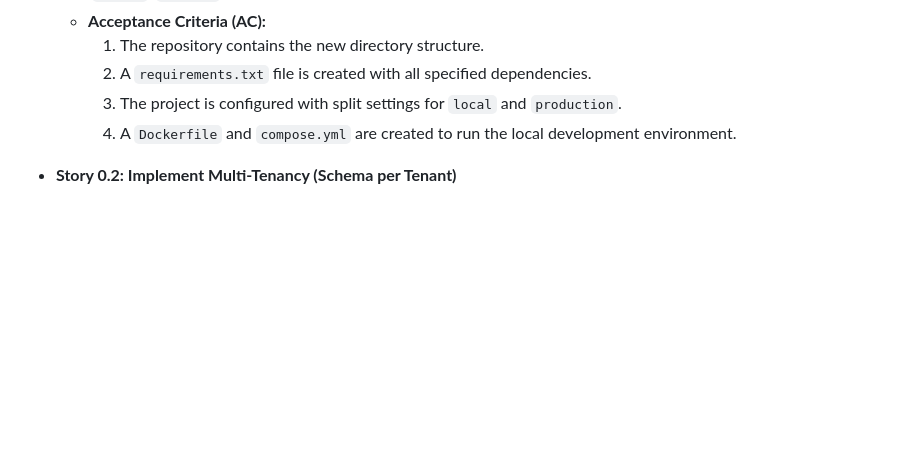
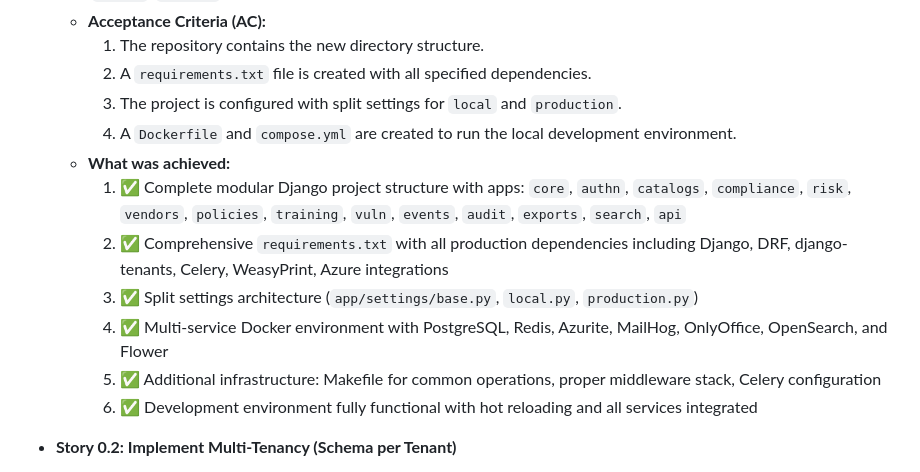
Before and after one commit to donolu/enterprise-grc-system, a Markdown page: docs/backlog/project_backlog.md, the part around the change. Rendered like a GitHub page; blank space fills up the shorter version.

Commit message:
docs: Complete Story 0.1 documentation with achievements
- ✅ Added 'What was achieved' section to Story 0.1
- Documented comprehensive project scaffolding beyond basic AC
- All foundation stories (0.1, 0.2, 0.3) now marked as Done

```diff
--- a/docs/backlog/project_backlog.md
+++ b/docs/backlog/project_backlog.md
@@ -14,6 +14,13 @@
         2.  A `requirements.txt` file is created with all specified dependencies.
         3.  The project is configured with split settings for `local` and `production`.
         4.  A `Dockerfile` and `compose.yml` are created to run the local development environment.
+    *   **What was achieved:**
+        1.  ✅ Complete modular Django project structure with apps: `core`, `authn`, `catalogs`, `compliance`, `risk`, `vendors`, `policies`, `training`, `vuln`, `events`, `audit`, `exports`, `search`, `api`
+        2.  ✅ Comprehensive `requirements.txt` with all production dependencies including Django, DRF, django-tenants, Celery, WeasyPrint, Azure integrations
+        3.  ✅ Split settings architecture (`app/settings/base.py`, `local.py`, `production.py`)
+        4.  ✅ Multi-service Docker environment with PostgreSQL, Redis, Azurite, MailHog, OnlyOffice, OpenSearch, and Flower
+        5.  ✅ Additional infrastructure: Makefile for common operations, proper middleware stack, Celery configuration
+        6.  ✅ Development environment fully functional with hot reloading and all services integrated
 
 *   **Story 0.2: Implement Multi-Tenancy (Schema per Tenant)**
     *   **Status:** Done
```
